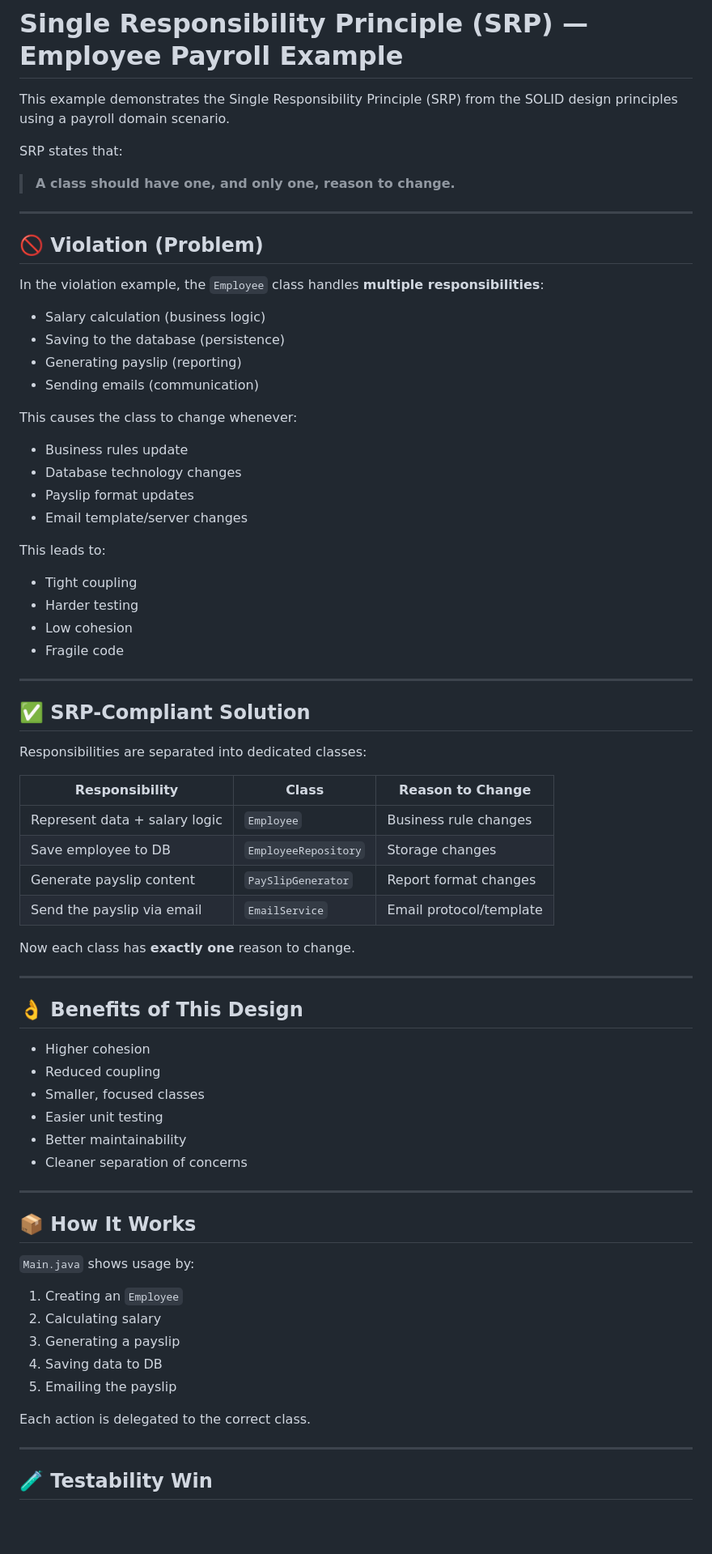
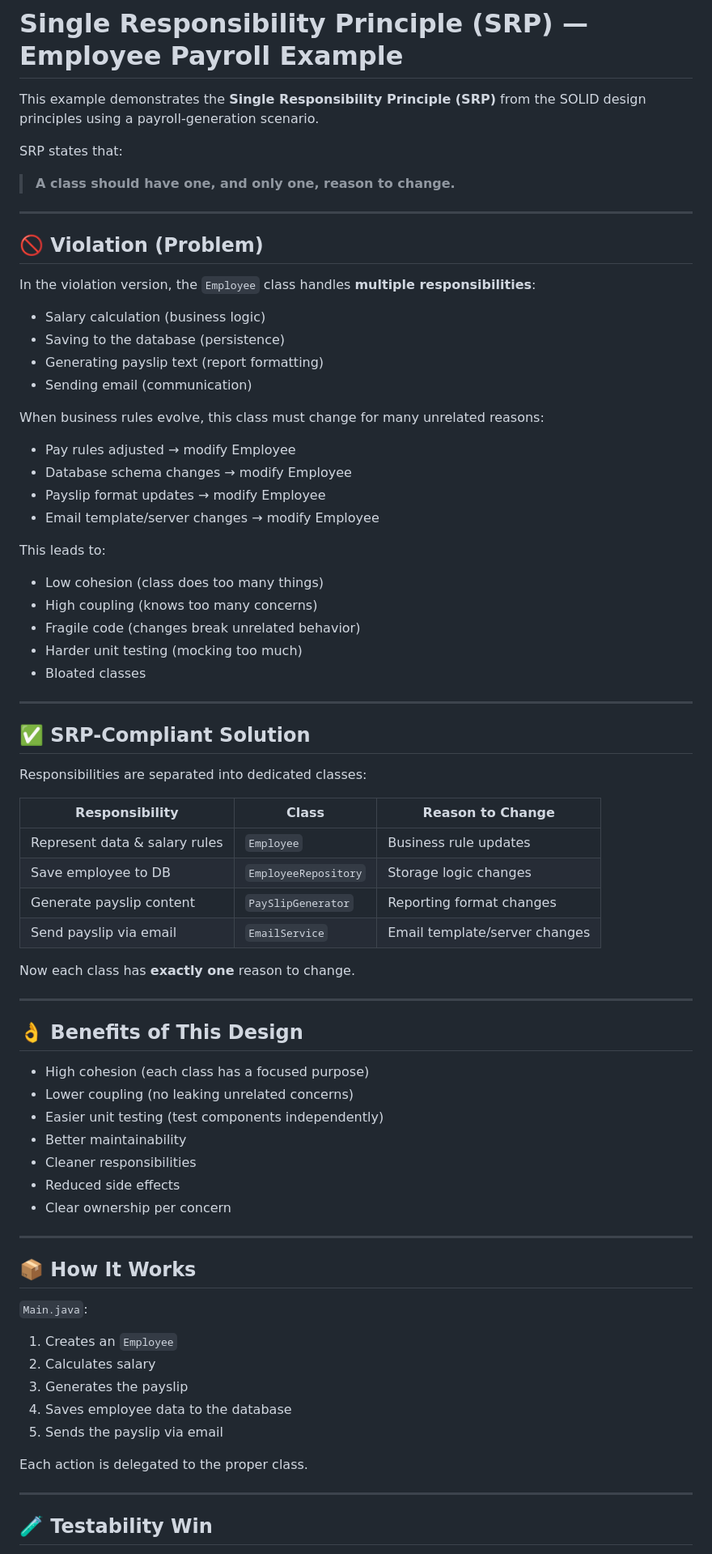
Before and after one commit to Chandurr18/LLD, a Markdown page: SOLIDPrinciples/SingleResponsibilityPrinciple/ReadMe.md, the part around one of its changes. Shown at 81% size. Rendered like a GitHub page; blank space fills up the shorter version.

```diff
--- a/SOLIDPrinciples/SingleResponsibilityPrinciple/ReadMe.md
+++ b/SOLIDPrinciples/SingleResponsibilityPrinciple/ReadMe.md
@@ -1,6 +1,6 @@
 # Single Responsibility Principle (SRP) — Employee Payroll Example
 
-This example demonstrates the Single Responsibility Principle (SRP) from the SOLID design principles using a payroll domain scenario.
+This example demonstrates the **Single Responsibility Principle (SRP)** from the SOLID design principles using a payroll-generation scenario.
 
 SRP states that:
 
@@ -10,26 +10,27 @@ SRP states that:
 
 ## 🚫 Violation (Problem)
 
-In the violation example, the `Employee` class handles **multiple responsibilities**:
+In the violation version, the `Employee` class handles **multiple responsibilities**:
 
 - Salary calculation (business logic)
 - Saving to the database (persistence)
-- Generating payslip (reporting)
-- Sending emails (communication)
+- Generating payslip text (report formatting)
+- Sending email (communication)
 
-This causes the class to change whenever:
+When business rules evolve, this class must change for many unrelated reasons:
 
-- Business rules update
-- Database technology changes
-- Payslip format updates
-- Email template/server changes
+- Pay rules adjusted → modify Employee
+- Database schema changes → modify Employee
+- Payslip format updates → modify Employee
+- Email template/server changes → modify Employee
 
 This leads to:
 
-- Tight coupling
-- Harder testing
-- Low cohesion
-- Fragile code
+- Low cohesion (class does too many things)
+- High coupling (knows too many concerns)
+- Fragile code (changes break unrelated behavior)
+- Harder unit testing (mocking too much)
+- Bloated classes
 
 ---
 
@@ -39,10 +40,10 @@ Responsibilities are separated into dedicated classes:
 
 | Responsibility | Class | Reason to Change |
 |--------------|-------|------------------|
-| Represent data + salary logic | `Employee` | Business rule changes |
-| Save employee to DB | `EmployeeRepository` | Storage changes |
-| Generate payslip content | `PaySlipGenerator` | Report format changes |
-| Send the payslip via email | `EmailService` | Email protocol/template |
+| Represent data & salary rules | `Employee` | Business rule updates |
+| Save employee to DB | `EmployeeRepository` | Storage logic changes |
+| Generate payslip content | `PaySlipGenerator` | Reporting format changes |
+| Send payslip via email | `EmailService` | Email template/server changes |
 
 Now each class has **exactly one** reason to change.
 
@@ -50,26 +51,27 @@ Now each class has **exactly one** reason to change.
 
 ## 👌 Benefits of This Design
 
-- Higher cohesion
-- Reduced coupling
-- Smaller, focused classes
-- Easier unit testing
+- High cohesion (each class has a focused purpose)
+- Lower coupling (no leaking unrelated concerns)
+- Easier unit testing (test components independently)
 - Better maintainability
-- Cleaner separation of concerns
+- Cleaner responsibilities
+- Reduced side effects
+- Clear ownership per concern
 
 ---
 
 ## 📦 How It Works
 
-`Main.java` shows usage by:
+`Main.java`:
 
-1. Creating an `Employee`
-2. Calculating salary
-3. Generating a payslip
-4. Saving data to DB
-5. Emailing the payslip
+1. Creates an `Employee`
+2. Calculates salary
+3. Generates the payslip
+4. Saves employee data to the database
+5. Sends the payslip via email
 
-Each action is delegated to the correct class.
+Each action is delegated to the proper class.
 
 ---
 
```
Also changed, not shown: other parts of SOLIDPrinciples/SingleResponsibilityPrinciple/ReadMe.md (+43 -7 lines), SOLIDPrinciples/OpenClosedPrinciple/README.md (added, +120 -0 lines), UMLDiagrams/OCP.png (added), UMLDiagrams/SRP.png (added), 8 other files.
